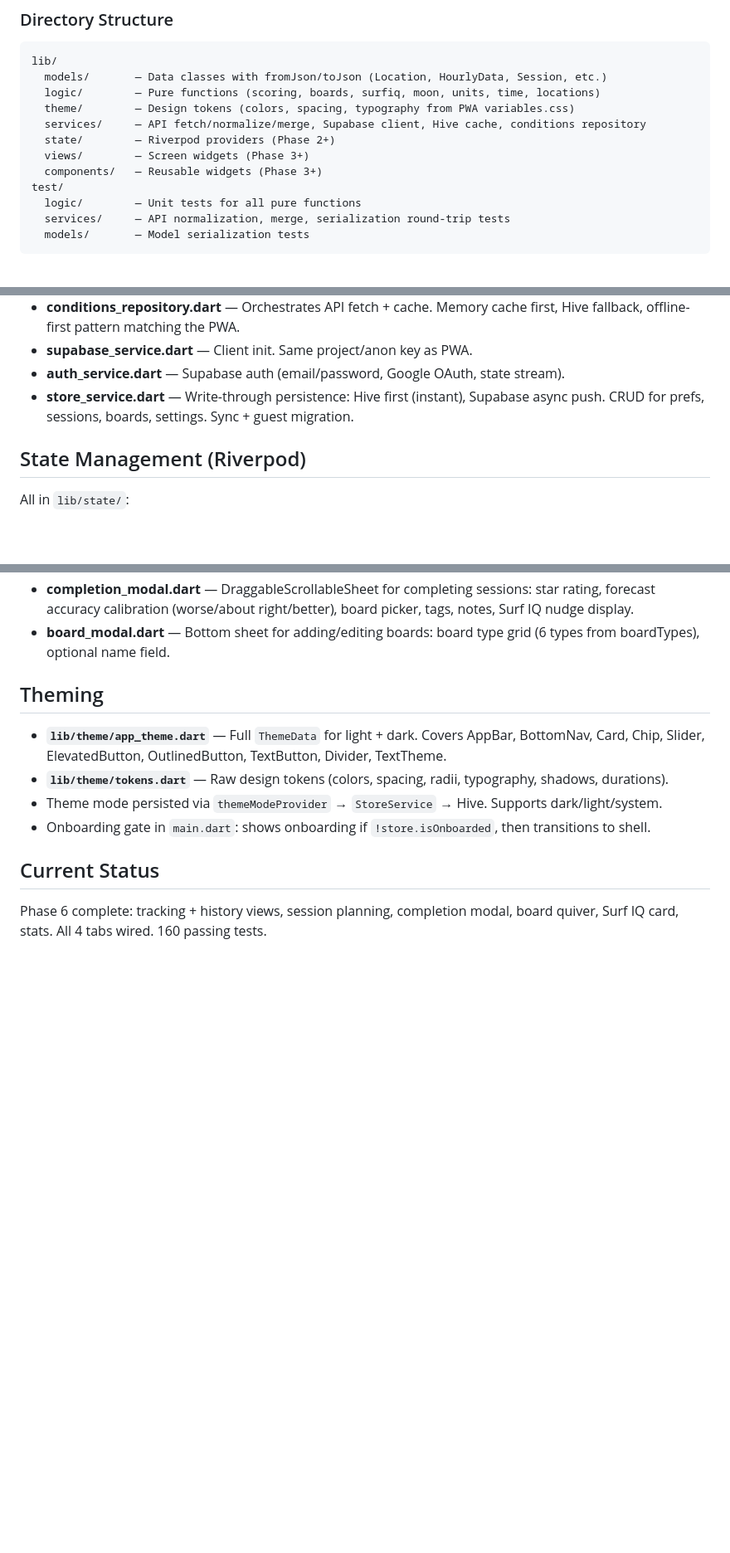
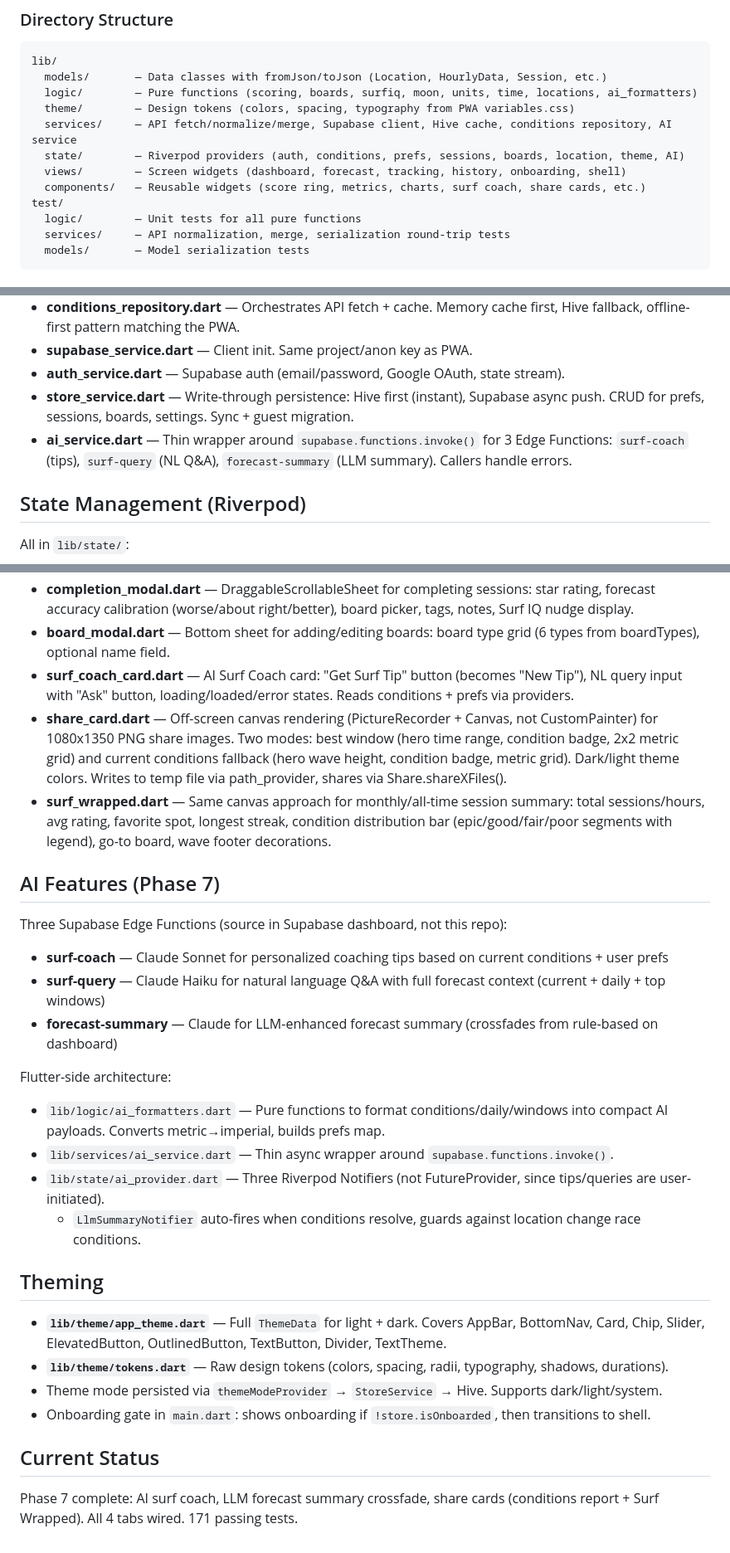
Before and after one commit to ndp2133/boardcast-flutter, a Markdown page: CLAUDE.md, 3 parts joined by grey strips. Shown at 83% size. Rendered like a GitHub page; blank space fills up the shorter version.

Commit message:
Update CLAUDE.md with Phase 7: AI features, share cards, services docs
Co-Authored-By: Claude Opus 4.6 <noreply@anthropic.com>

````diff
--- a/CLAUDE.md
+++ b/CLAUDE.md
@@ -27,12 +27,12 @@ Feature-first structure. Pure business logic is separated from UI in `lib/logic/
 ```
 lib/
   models/       — Data classes with fromJson/toJson (Location, HourlyData, Session, etc.)
-  logic/        — Pure functions (scoring, boards, surfiq, moon, units, time, locations)
+  logic/        — Pure functions (scoring, boards, surfiq, moon, units, time, locations, ai_formatters)
   theme/        — Design tokens (colors, spacing, typography from PWA variables.css)
-  services/     — API fetch/normalize/merge, Supabase client, Hive cache, conditions repository
-  state/        — Riverpod providers (Phase 2+)
-  views/        — Screen widgets (Phase 3+)
-  components/   — Reusable widgets (Phase 3+)
+  services/     — API fetch/normalize/merge, Supabase client, Hive cache, conditions repository, AI service
+  state/        — Riverpod providers (auth, conditions, prefs, sessions, boards, location, theme, AI)
+  views/        — Screen widgets (dashboard, forecast, tracking, history, onboarding, shell)
+  components/   — Reusable widgets (score ring, metrics, charts, surf coach, share cards, etc.)
 test/
   logic/        — Unit tests for all pure functions
   services/     — API normalization, merge, serialization round-trip tests
@@ -70,6 +70,7 @@ Same as PWA:
 - **supabase_service.dart** — Client init. Same project/anon key as PWA.
 - **auth_service.dart** — Supabase auth (email/password, Google OAuth, state stream).
 - **store_service.dart** — Write-through persistence: Hive first (instant), Supabase async push. CRUD for prefs, sessions, boards, settings. Sync + guest migration.
+- **ai_service.dart** — Thin wrapper around `supabase.functions.invoke()` for 3 Edge Functions: `surf-coach` (tips), `surf-query` (NL Q&A), `forecast-summary` (LLM summary). Callers handle errors.
 
 ## State Management (Riverpod)
 
@@ -110,6 +112,22 @@ All in `lib/state/`:
 - **star_rating.dart** — Interactive star rating widget with configurable max rating and size. Used in completion modal and history session rows.
 - **completion_modal.dart** — DraggableScrollableSheet for completing sessions: star rating, forecast accuracy calibration (worse/about right/better), board picker, tags, notes, Surf IQ nudge display.
 - **board_modal.dart** — Bottom sheet for adding/editing boards: board type grid (6 types from boardTypes), optional name field.
+- **surf_coach_card.dart** — AI Surf Coach card: "Get Surf Tip" button (becomes "New Tip"), NL query input with "Ask" button, loading/loaded/error states. Reads conditions + prefs via providers.
+- **share_card.dart** — Off-screen canvas rendering (PictureRecorder + Canvas, not CustomPainter) for 1080x1350 PNG share images. Two modes: best window (hero time range, condition badge, 2x2 metric grid) and current conditions fallback (hero wave height, condition badge, metric grid). Dark/light theme colors. Writes to temp file via path_provider, shares via Share.shareXFiles().
+- **surf_wrapped.dart** — Same canvas approach for monthly/all-time session summary: total sessions/hours, avg rating, favorite spot, longest streak, condition distribution bar (epic/good/fair/poor segments with legend), go-to board, wave footer decorations.
+
+## AI Features (Phase 7)
+
+Three Supabase Edge Functions (source in Supabase dashboard, not this repo):
+- **surf-coach** — Claude Sonnet for personalized coaching tips based on current conditions + user prefs
+- **surf-query** — Claude Haiku for natural language Q&A with full forecast context (current + daily + top windows)
+- **forecast-summary** — Claude for LLM-enhanced forecast summary (crossfades from rule-based on dashboard)
+
+Flutter-side architecture:
+- `lib/logic/ai_formatters.dart` — Pure functions to format conditions/daily/windows into compact AI payloads. Converts metric→imperial, builds prefs map.
+- `lib/services/ai_service.dart` — Thin async wrapper around `supabase.functions.invoke()`.
+- `lib/state/ai_provider.dart` — Three Riverpod Notifiers (not FutureProvider, since tips/queries are user-initiated).
+  - `LlmSummaryNotifier` auto-fires when conditions resolve, guards against location change race conditions.
 
 ## Theming
 
@@ -120,4 +138,4 @@ All in `lib/state/`:
 
 ## Current Status
 
-Phase 6 complete: tracking + history views, session planning, completion modal, board quiver, Surf IQ card, stats. All 4 tabs wired. 160 passing tests.
+Phase 7 complete: AI surf coach, LLM forecast summary crossfade, share cards (conditions report + Surf Wrapped). All 4 tabs wired. 171 passing tests.
````
Also changed, not shown: other parts of CLAUDE.md (+3 -2 lines).
